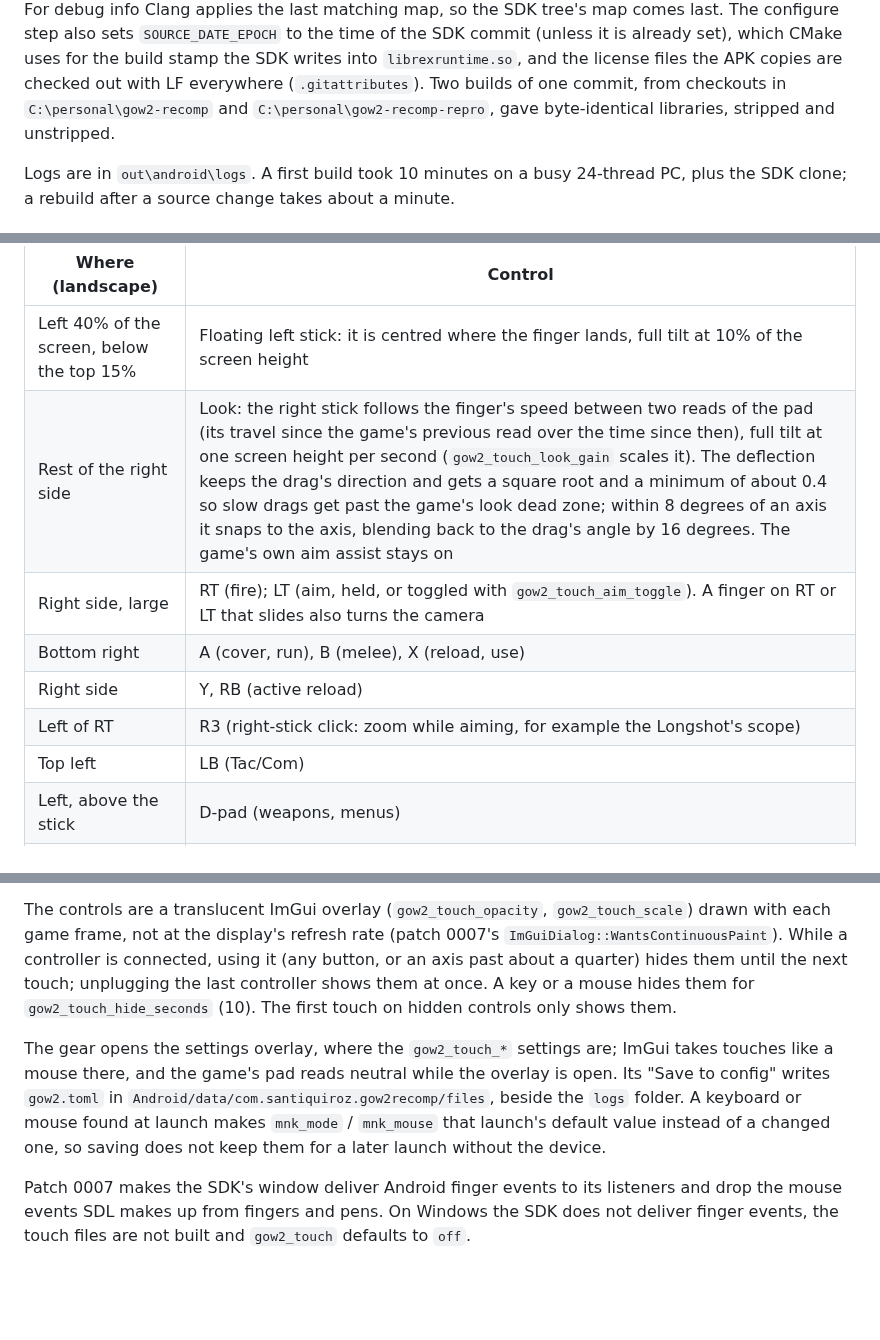
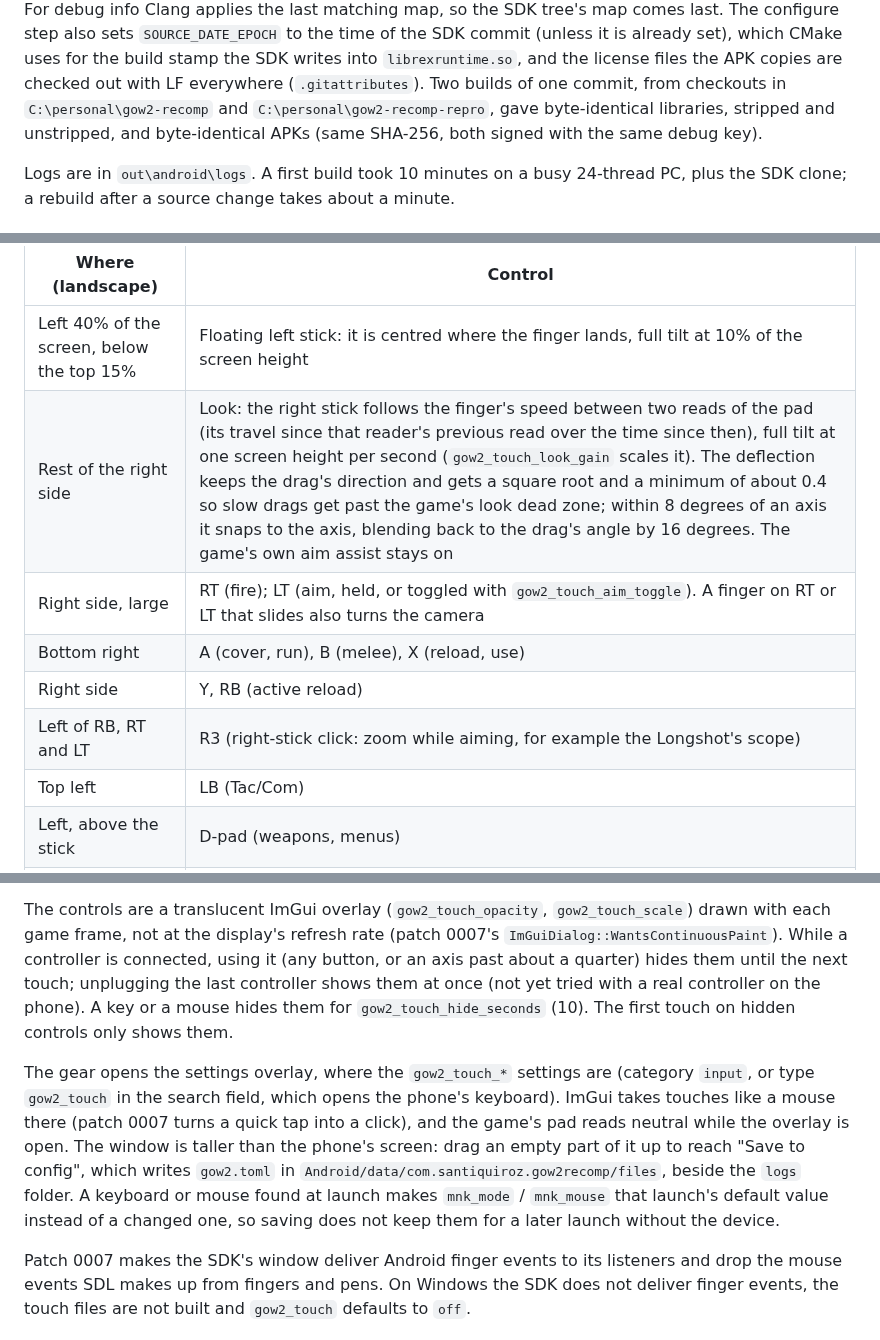
Before and after one commit to JollyRoger606/gears-of-war-2-pc-port, a Markdown page: android/README.md, 3 parts joined by grey strips. GitHub-like rendering; blank space fills up the shorter version.

Commit message:
docs(android): touch settings walkthrough and identical APKs from two checkouts
How to reach the gow2_touch settings and Save to config by touch on the phone, that controller hiding is not yet tried with a real controller, and that two builds of one commit from different folders gave the same APK (SHA-256 e5ab6af1...).

```diff
--- a/android/README.md
+++ b/android/README.md
@@ -189,7 +189,8 @@ last. The configure step also sets `SOURCE_DATE_EPOCH` to the time of the SDK co
 already set), which CMake uses for the build stamp the SDK writes into `librexruntime.so`, and the
 license files the APK copies are checked out with LF everywhere (`.gitattributes`). Two builds of
 one commit, from checkouts in `C:\personal\gow2-recomp` and `C:\personal\gow2-recomp-repro`, gave
-byte-identical libraries, stripped and unstripped.
+byte-identical libraries, stripped and unstripped, and byte-identical APKs (same SHA-256, both
+signed with the same debug key).
 
 Logs are in `out\android\logs`. A first build took 10 minutes on a busy 24-thread PC, plus the SDK
 clone; a rebuild after a source change takes about a minute.
@@ -302,11 +303,11 @@ same time.
 | Where (landscape) | Control |
 |---|---|
 | Left 40% of the screen, below the top 15% | Floating left stick: it is centred where the finger lands, full tilt at 10% of the screen height |
-| Rest of the right side | Look: the right stick follows the finger's speed between two reads of the pad (its travel since the game's previous read over the time since then), full tilt at one screen height per second (`gow2_touch_look_gain` scales it). The deflection keeps the drag's direction and gets a square root and a minimum of about 0.4 so slow drags get past the game's look dead zone; within 8 degrees of an axis it snaps to the axis, blending back to the drag's angle by 16 degrees. The game's own aim assist stays on |
+| Rest of the right side | Look: the right stick follows the finger's speed between two reads of the pad (its travel since that reader's previous read over the time since then), full tilt at one screen height per second (`gow2_touch_look_gain` scales it). The deflection keeps the drag's direction and gets a square root and a minimum of about 0.4 so slow drags get past the game's look dead zone; within 8 degrees of an axis it snaps to the axis, blending back to the drag's angle by 16 degrees. The game's own aim assist stays on |
 | Right side, large | RT (fire); LT (aim, held, or toggled with `gow2_touch_aim_toggle`). A finger on RT or LT that slides also turns the camera |
 | Bottom right | A (cover, run), B (melee), X (reload, use) |
 | Right side | Y, RB (active reload) |
-| Left of RT | R3 (right-stick click: zoom while aiming, for example the Longshot's scope) |
+| Left of RB, RT and LT | R3 (right-stick click: zoom while aiming, for example the Longshot's scope) |
 | Top left | LB (Tac/Com) |
 | Left, above the stick | D-pad (weapons, menus) |
 | Top centre | Back, Start |
@@ -327,15 +328,17 @@ The controls are a translucent ImGui overlay (`gow2_touch_opacity`, `gow2_touch_
 each game frame, not at the display's refresh rate (patch 0007's
 `ImGuiDialog::WantsContinuousPaint`). While a controller is connected, using it (any button, or an
 axis past about a quarter) hides them until the next touch; unplugging the last controller shows
-them at once. A key or a mouse hides them for `gow2_touch_hide_seconds` (10). The first touch on
-hidden controls only shows them.
+them at once (not yet tried with a real controller on the phone). A key or a mouse hides them for
+`gow2_touch_hide_seconds` (10). The first touch on hidden controls only shows them.
 
-The gear opens the settings overlay, where the `gow2_touch_*` settings are; ImGui takes touches
-like a mouse there, and the game's pad reads neutral while the overlay is open. Its "Save to config"
-writes `gow2.toml` in `Android/data/com.santiquiroz.gow2recomp/files`, beside the `logs` folder.
-A keyboard or mouse found at launch makes `mnk_mode` /
-`mnk_mouse` that launch's default value instead of a changed one, so saving does not keep them
-for a later launch without the device.
+The gear opens the settings overlay, where the `gow2_touch_*` settings are (category `input`, or
+type `gow2_touch` in the search field, which opens the phone's keyboard). ImGui takes touches like a
+mouse there (patch 0007 turns a quick tap into a click), and the game's pad reads neutral while the
+overlay is open. The window is taller than the phone's screen: drag an empty part of it up to reach
+"Save to config", which writes `gow2.toml` in `Android/data/com.santiquiroz.gow2recomp/files`,
+beside the `logs` folder. A keyboard or mouse found at launch makes `mnk_mode` / `mnk_mouse` that
+launch's default value instead of a changed one, so saving does not keep them for a later launch
+without the device.
 
 Patch 0007 makes the SDK's window deliver Android finger events to its listeners and drop the mouse
 events SDL makes up from fingers and pens. On Windows the SDK does not deliver finger events, the
```
